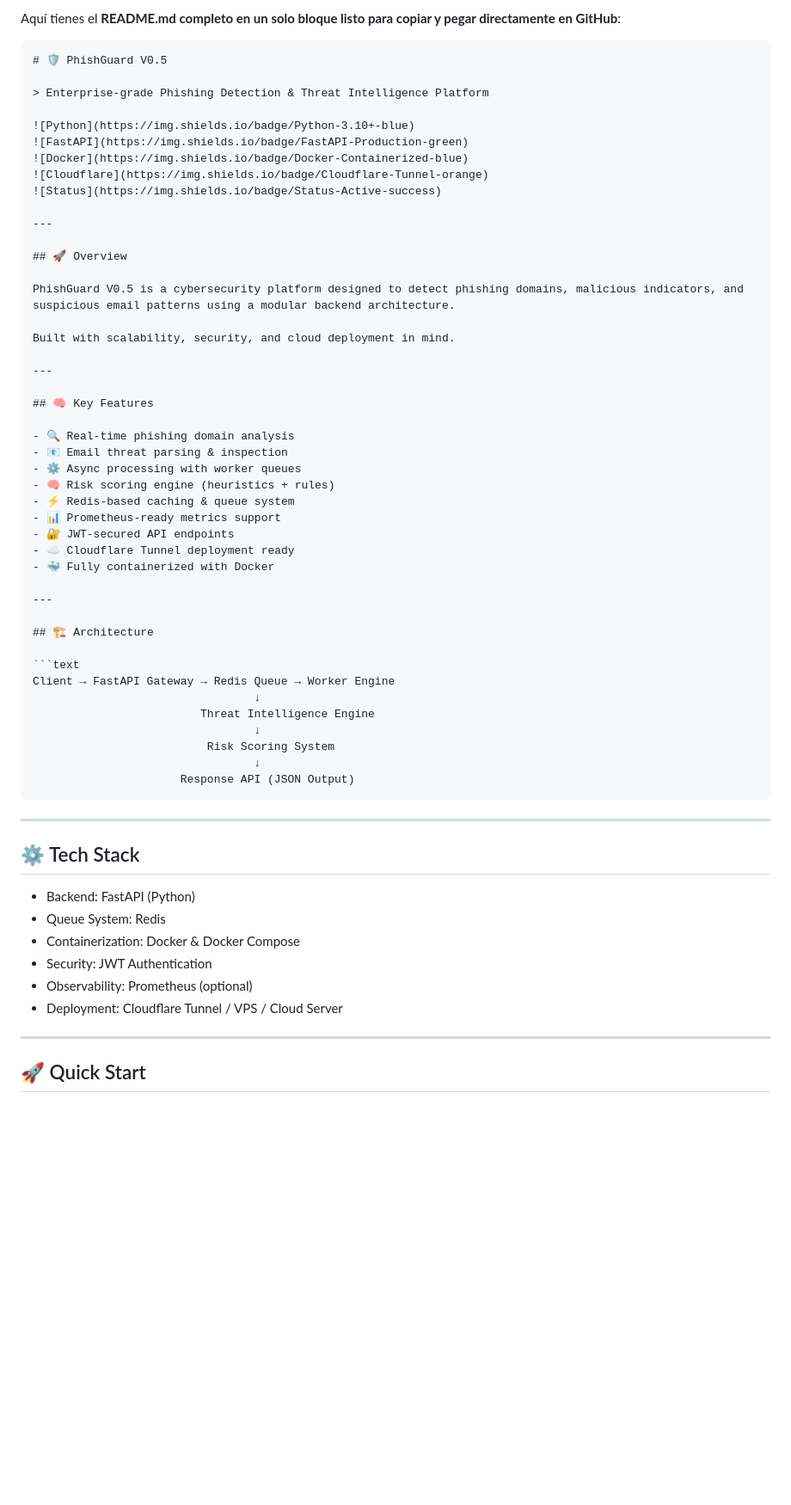
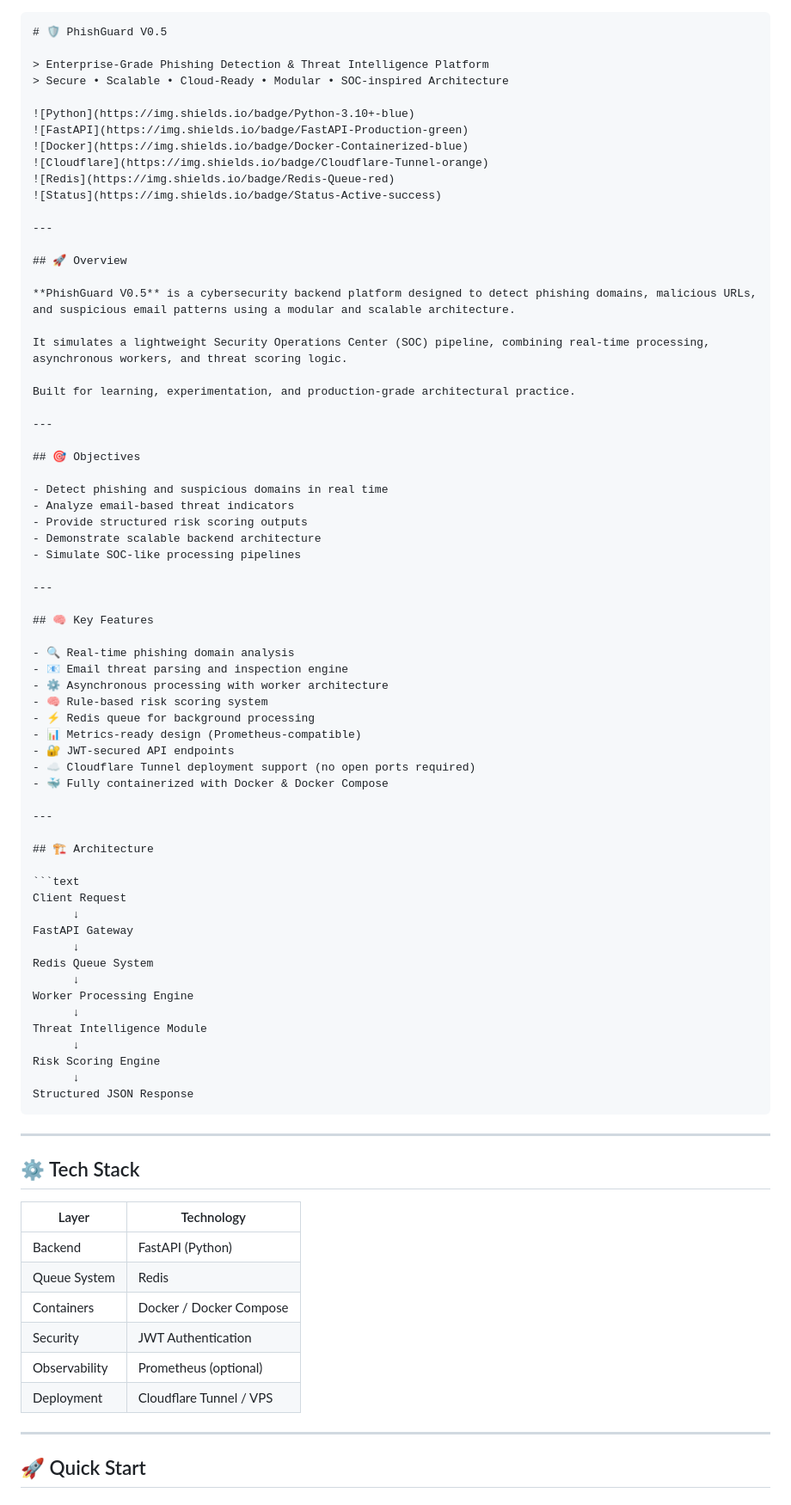
Before and after one commit to CyberZenithAI/phishguard-v5-enterprise-phishing-detection-platform, a Markdown page: PhishGuard V5/deploy/README.md, the part around one of its changes. Shown at 86% size. Rendered like a GitHub page; blank space fills up the shorter version.

`````diff
--- a/PhishGuard V5/deploy/README.md
+++ b/PhishGuard V5/deploy/README.md
@@ -1,62 +1,82 @@
-Aquí tienes el **README.md completo en un solo bloque listo para copiar y pegar directamente en GitHub**:
-
 ````md
 # 🛡️ PhishGuard V0.5
 
-> Enterprise-grade Phishing Detection & Threat Intelligence Platform
+> Enterprise-Grade Phishing Detection & Threat Intelligence Platform
+> Secure • Scalable • Cloud-Ready • Modular • SOC-inspired Architecture
 
 ![Python](https://img.shields.io/badge/Python-3.10+-blue)
 ![FastAPI](https://img.shields.io/badge/FastAPI-Production-green)
 ![Docker](https://img.shields.io/badge/Docker-Containerized-blue)
 ![Cloudflare](https://img.shields.io/badge/Cloudflare-Tunnel-orange)
+![Redis](https://img.shields.io/badge/Redis-Queue-red)
 ![Status](https://img.shields.io/badge/Status-Active-success)
 
 ---
 
 ## 🚀 Overview
 
-PhishGuard V0.5 is a cybersecurity platform designed to detect phishing domains, malicious indicators, and suspicious email patterns using a modular backend architecture.
+**PhishGuard V0.5** is a cybersecurity backend platform designed to detect phishing domains, malicious URLs, and suspicious email patterns using a modular and scalable architecture.
 
-Built with scalability, security, and cloud deployment in mind.
+It simulates a lightweight Security Operations Center (SOC) pipeline, combining real-time processing, asynchronous workers, and threat scoring logic.
+
+Built for learning, experimentation, and production-grade architectural practice.
+
+---
+
+## 🎯 Objectives
+
+- Detect phishing and suspicious domains in real time
+- Analyze email-based threat indicators
+- Provide structured risk scoring outputs
+- Demonstrate scalable backend architecture
+- Simulate SOC-like processing pipelines
 
 ---
 
 ## 🧠 Key Features
 
 - 🔍 Real-time phishing domain analysis
-- 📧 Email threat parsing & inspection
-- ⚙️ Async processing with worker queues
-- 🧠 Risk scoring engine (heuristics + rules)
-- ⚡ Redis-based caching & queue system
-- 📊 Prometheus-ready metrics support
+- 📧 Email threat parsing and inspection engine
+- ⚙️ Asynchronous processing with worker architecture
+- 🧠 Rule-based risk scoring system
+- ⚡ Redis queue for background processing
+- 📊 Metrics-ready design (Prometheus-compatible)
 - 🔐 JWT-secured API endpoints
-- ☁️ Cloudflare Tunnel deployment ready
-- 🐳 Fully containerized with Docker
+- ☁️ Cloudflare Tunnel deployment support (no open ports required)
+- 🐳 Fully containerized with Docker & Docker Compose
 
 ---
 
 ## 🏗️ Architecture
 
 ```text
-Client → FastAPI Gateway → Redis Queue → Worker Engine
-                                 ↓
-                         Threat Intelligence Engine
-                                 ↓
-                          Risk Scoring System
-                                 ↓
-                      Response API (JSON Output)
+Client Request
+      ↓
+FastAPI Gateway
+      ↓
+Redis Queue System
+      ↓
+Worker Processing Engine
+      ↓
+Threat Intelligence Module
+      ↓
+Risk Scoring Engine
+      ↓
+Structured JSON Response
 ````
 
 ---
 
 ## ⚙️ Tech Stack
 
-* Backend: FastAPI (Python)
-* Queue System: Redis
-* Containerization: Docker & Docker Compose
-* Security: JWT Authentication
-* Observability: Prometheus (optional)
-* Deployment: Cloudflare Tunnel / VPS / Cloud Server
+| Layer         | Technology              |
+| ------------- | ----------------------- |
+| Backend       | FastAPI (Python)        |
+| Queue System  | Redis                   |
+| Containers    | Docker / Docker Compose |
+| Security      | JWT Authentication      |
+| Observability | Prometheus (optional)   |
+| Deployment    | Cloudflare Tunnel / VPS |
 
 ---
 
`````
Also changed, not shown: other parts of PhishGuard V5/deploy/README.md (+42 -37 lines).
